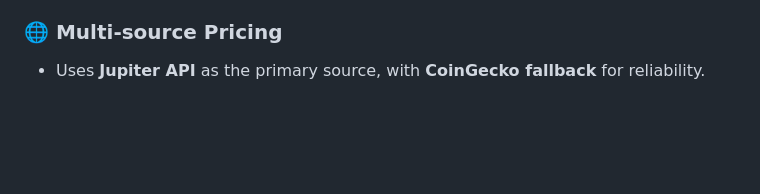
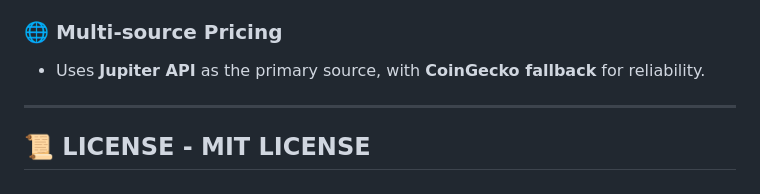
Before and after one commit to btorressz/OTCLiquidityRouter, a Markdown page: README.md, the part around the change. Rendered like a GitHub page; blank space fills up the shorter version.

```diff
--- a/README.md
+++ b/README.md
@@ -109,3 +109,8 @@ It provides real-time trade execution, analytics, and monitoring capabilities th
 
 ### 🌐 Multi-source Pricing
 - Uses **Jupiter API** as the primary source, with **CoinGecko fallback** for reliability.
+
+
+---
+
+## 📜 LICENSE - MIT LICENSE
```
